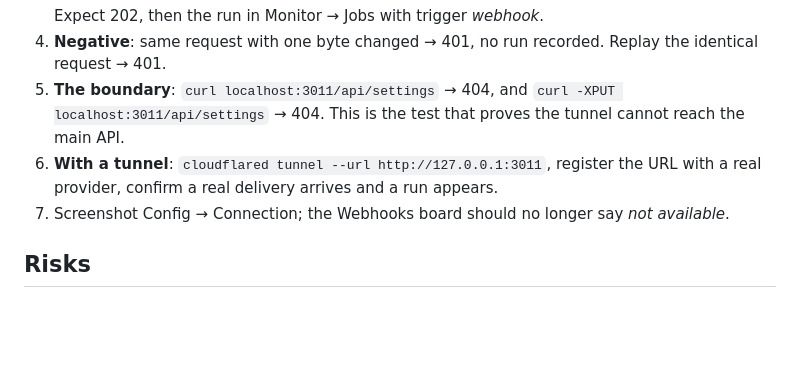
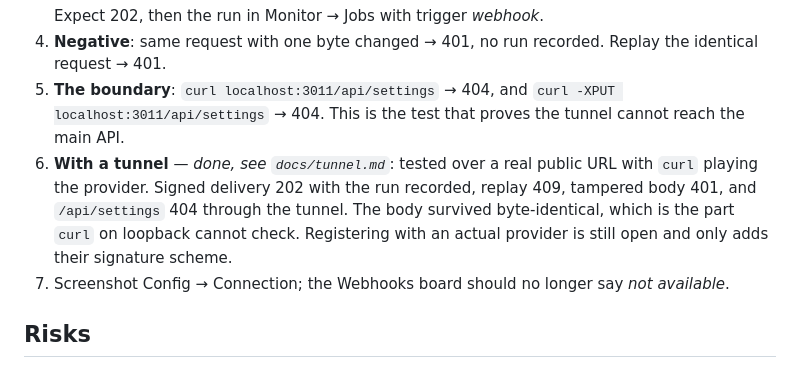
Before and after one commit to PieterdenEngelse/rn, a Markdown page: docs/plan1.md, the part around the change. Rendered like a GitHub page; blank space fills up the shorter version.

```diff
--- a/docs/plan1.md
+++ b/docs/plan1.md
@@ -183,9 +183,12 @@ Monitor → Jobs: `trigger_label` needs a `Webhook` arm.
 5. **The boundary**: `curl localhost:3011/api/settings` → 404, and
    `curl -XPUT localhost:3011/api/settings` → 404. This is the test that proves
    the tunnel cannot reach the main API.
-6. **With a tunnel**: `cloudflared tunnel --url http://127.0.0.1:3011`, register
-   the URL with a real provider, confirm a real delivery arrives and a run
-   appears.
+6. **With a tunnel** — *done, see `docs/tunnel.md`*: tested over a real public
+   URL with `curl` playing the provider. Signed delivery 202 with the run
+   recorded, replay 409, tampered body 401, and `/api/settings` 404 through the
+   tunnel. The body survived byte-identical, which is the part `curl` on
+   loopback cannot check. Registering with an actual provider is still open and
+   only adds their signature scheme.
 7. Screenshot Config → Connection; the Webhooks board should no longer say
    *not available*.
 
```
Also changed, not shown: docs/network.md (+3 -0 lines), docs/tunnel.md (added, +112 -0 lines).
